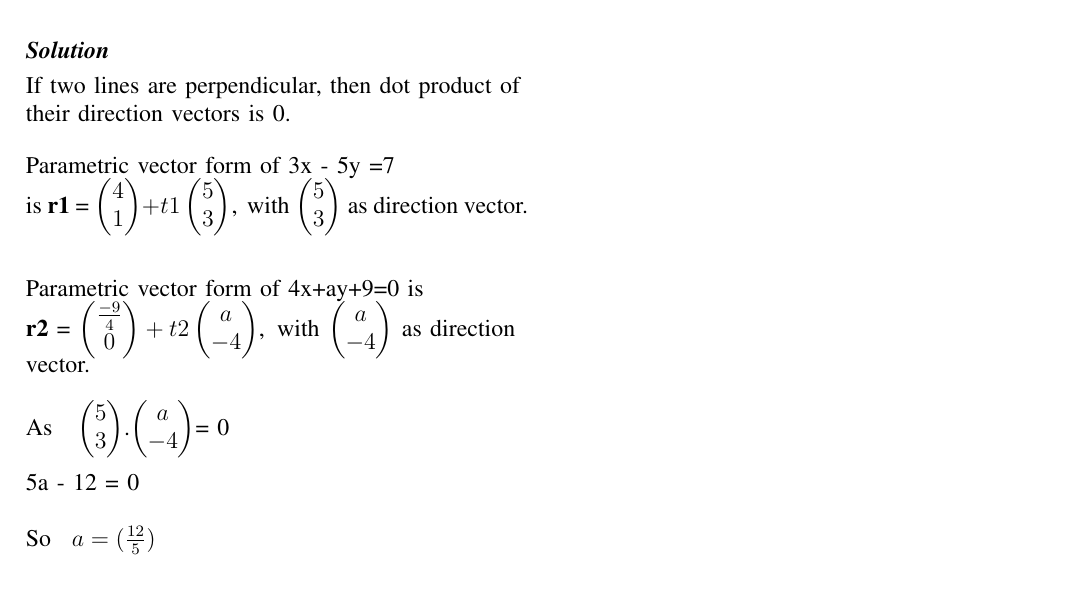
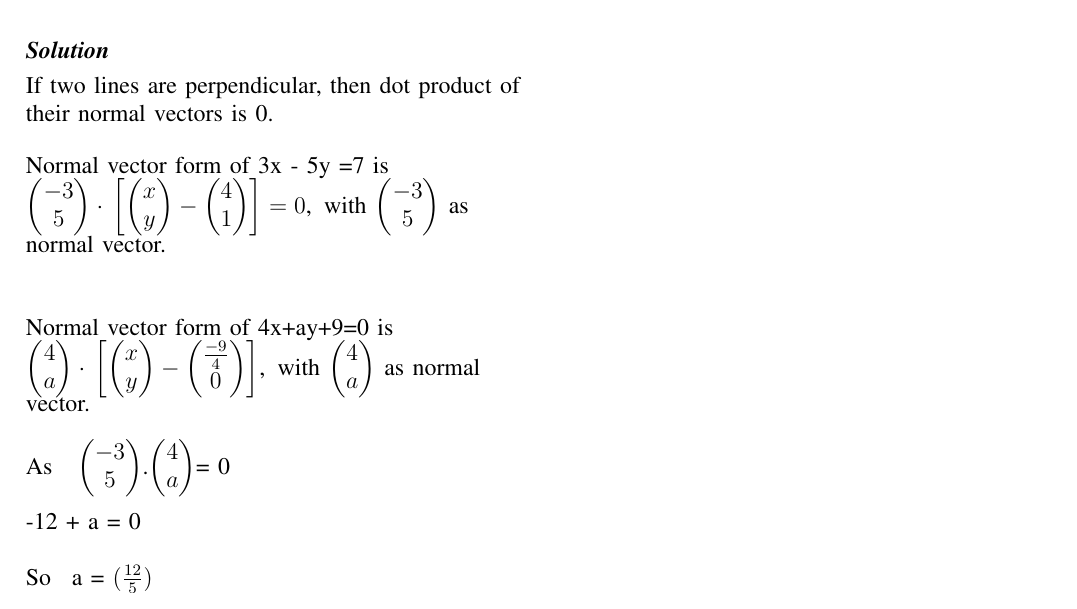
Before and after one commit to Rutheeshreddy/AI1110, a LaTeX problem sheet (Assignment-1/4b.tex): part of the page, cut so that both start at the same text. Compiled offline with pdfLaTeX.

Commit message:
Add files via upload

```diff
--- a/Assignment-1/4b.tex
+++ b/Assignment-1/4b.tex
@@ -172,21 +172,21 @@ If the straight lines $3x- 5y = 7$ and $4x+ ay+ 9 = 0$ are perpendicular to one
 another, find the value of a.
 
 \subsection*{\textbf{Solution}}
-If two lines are perpendicular, then dot product of their direction vectors is 0.
+If two lines are perpendicular, then dot product of their normal vectors is 0.
 \bigskip
 
- Parametric vector form of 3x - 5y =7 is \textbf{r1} = $\myvec{4\\1} + t1\myvec{5\\3}$,\, with $\myvec{5\\3}$ as direction vector.
+ Normal vector form of 3x - 5y =7 is \\ $\myvec{-3\\5}\cdot\sbrak{\myvec{x\\y} - \myvec{4\\1}} = 0$,\, with $\myvec{-3\\5}$ as normal vector.
  \newline \newline
 
 
-Parametric vector form of 4x+ay+9=0 is  \\ \textbf{r2} = $\myvec{\frac{-9}{4}\\0} + t2\myvec{a\\-4}$,\, with $\myvec{a\\-4}$ as direction vector.
+ Normal vector form of 4x+ay+9=0 is  \\ $\myvec{4\\a}\cdot\sbrak{\myvec{x\\y} - \myvec{\frac{-9}{4}\\0}}$,\, with $\myvec{4\\a}$ as normal vector.
   \newline
 
-   As  \,\,  $\myvec{5\\3}$.$\myvec{a\\-4}$= 0
+   As  \,\,  $\myvec{-3\\5}$.$\myvec{4\\a}$= 0
    \newline
 
-    5a - 12 = 0
+    -12 + a = 0
   \newline
 
-   So  \,  $a = (\frac{12}{5})$
+   So  \,  a = $(\frac{12}{5})$
 
```
Also changed, not shown: Assignment-1/4b.pdf, Assignment-1/4b.tex (2 more changed lines).
